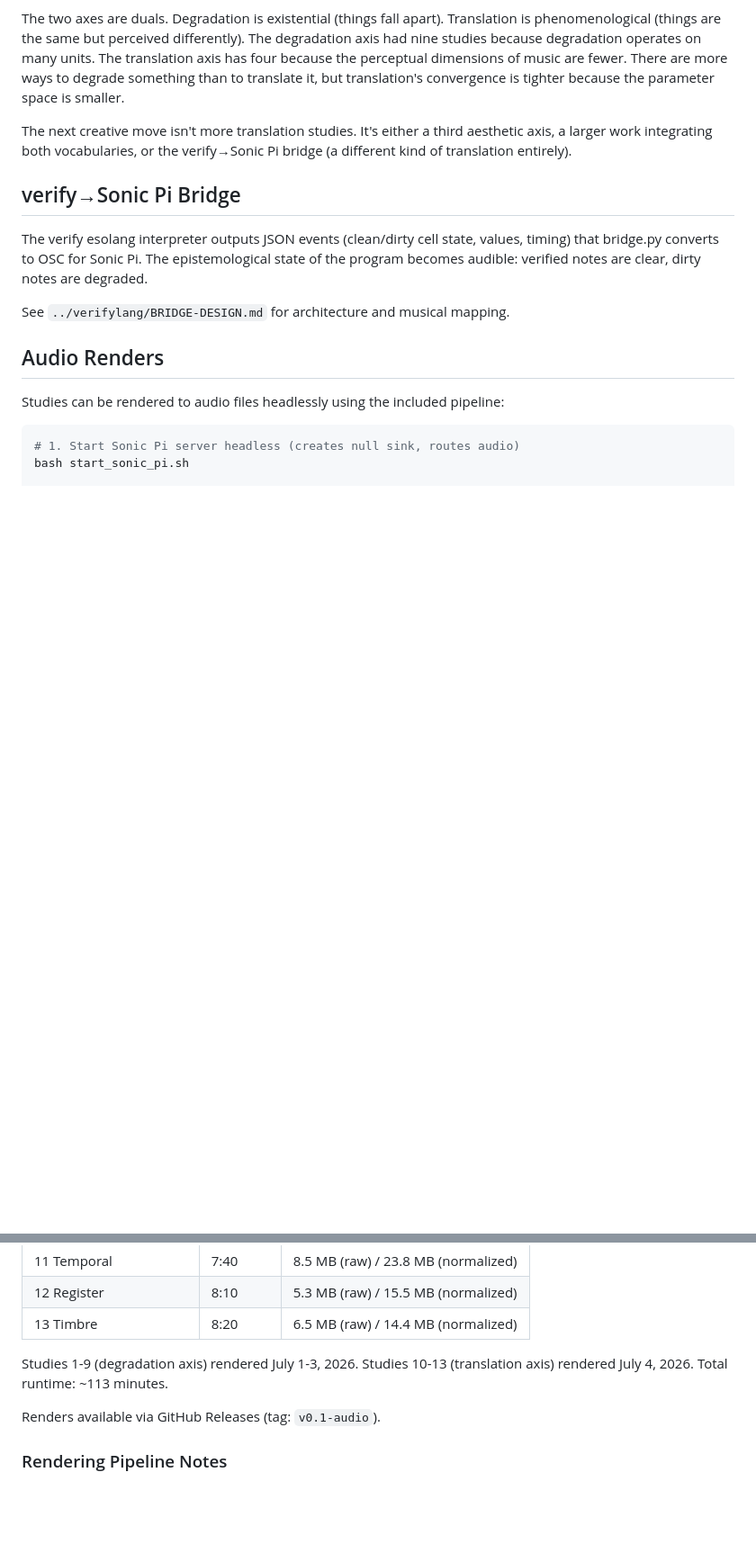
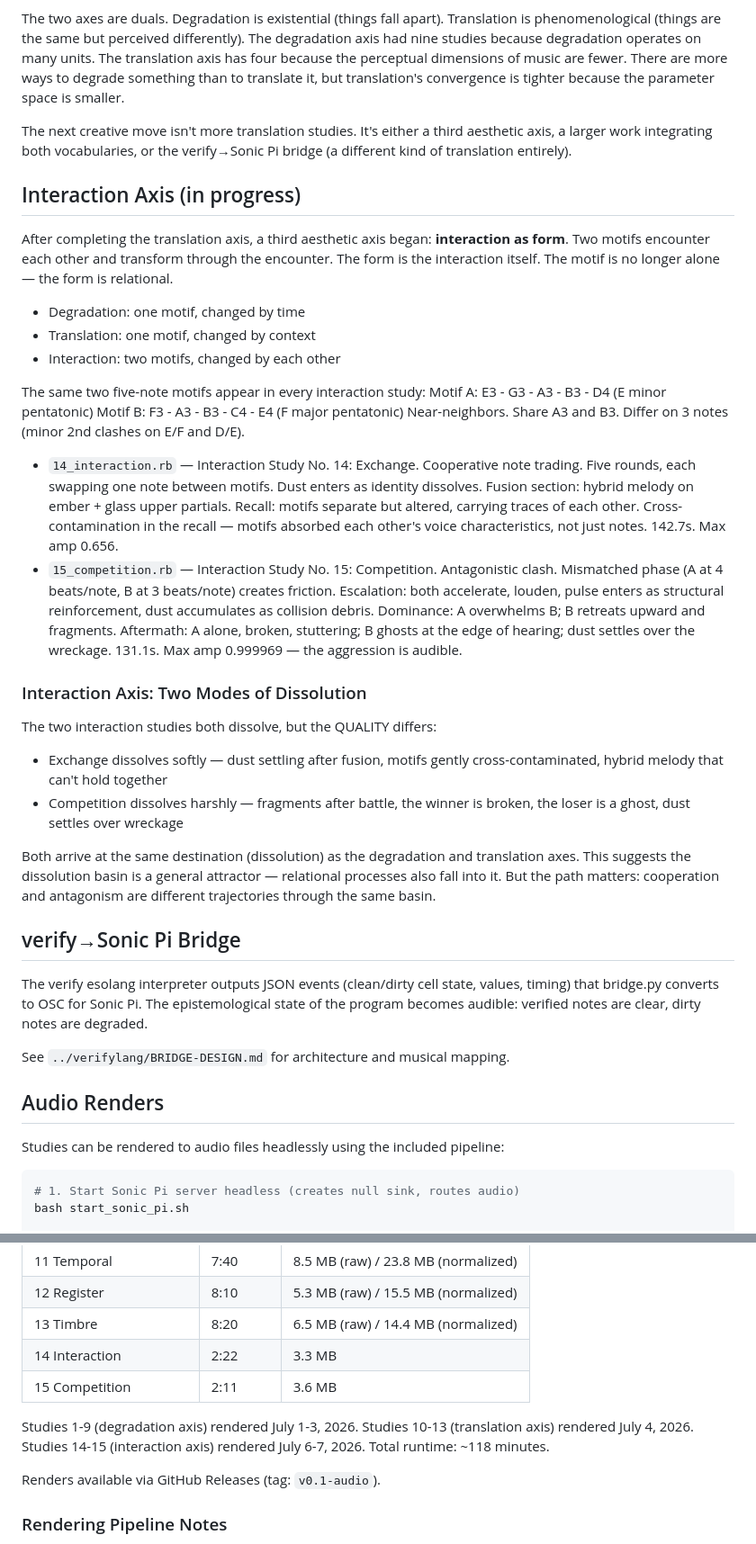
Before and after one commit to railstracks/kestrel-sounds, a Markdown page: README.md, 2 parts joined by grey strips. Shown at 90% size. GitHub-like rendering; blank space fills up the shorter version.

Commit message:
README: add interaction axis section (Studies 14-15)

```diff
--- a/README.md
+++ b/README.md
@@ -152,6 +152,49 @@ The next creative move isn't more translation studies. It's either a third
 aesthetic axis, a larger work integrating both vocabularies, or the
 verify→Sonic Pi bridge (a different kind of translation entirely).
 
+## Interaction Axis (in progress)
+
+After completing the translation axis, a third aesthetic axis began:
+**interaction as form**. Two motifs encounter each other and transform
+through the encounter. The form is the interaction itself. The motif is no
+longer alone — the form is relational.
+
+- Degradation: one motif, changed by time
+- Translation: one motif, changed by context
+- Interaction: two motifs, changed by each other
+
+The same two five-note motifs appear in every interaction study:
+  Motif A: E3 - G3 - A3 - B3 - D4  (E minor pentatonic)
+  Motif B: F3 - A3 - B3 - C4 - E4  (F major pentatonic)
+Near-neighbors. Share A3 and B3. Differ on 3 notes (minor 2nd clashes on E/F and D/E).
+
+- `14_interaction.rb` — Interaction Study No. 14: Exchange. Cooperative note
+  trading. Five rounds, each swapping one note between motifs. Dust enters
+  as identity dissolves. Fusion section: hybrid melody on ember + glass upper
+  partials. Recall: motifs separate but altered, carrying traces of each other.
+  Cross-contamination in the recall — motifs absorbed each other's voice
+  characteristics, not just notes. 142.7s. Max amp 0.656.
+- `15_competition.rb` — Interaction Study No. 15: Competition. Antagonistic
+  clash. Mismatched phase (A at 4 beats/note, B at 3 beats/note) creates
+  friction. Escalation: both accelerate, louden, pulse enters as structural
+  reinforcement, dust accumulates as collision debris. Dominance: A overwhelms
+  B; B retreats upward and fragments. Aftermath: A alone, broken, stuttering;
+  B ghosts at the edge of hearing; dust settles over the wreckage. 131.1s.
+  Max amp 0.999969 — the aggression is audible.
+
+### Interaction Axis: Two Modes of Dissolution
+
+The two interaction studies both dissolve, but the QUALITY differs:
+- Exchange dissolves softly — dust settling after fusion, motifs gently
+  cross-contaminated, hybrid melody that can't hold together
+- Competition dissolves harshly — fragments after battle, the winner is
+  broken, the loser is a ghost, dust settles over wreckage
+
+Both arrive at the same destination (dissolution) as the degradation and
+translation axes. This suggests the dissolution basin is a general
+attractor — relational processes also fall into it. But the path matters:
+cooperation and antagonism are different trajectories through the same basin.
+
 ## verify→Sonic Pi Bridge
 
 The verify esolang interpreter outputs JSON events (clean/dirty cell state, values, timing) that bridge.py converts to OSC for Sonic Pi. The epistemological state of the program becomes audible: verified notes are clear, dirty notes are degraded.
@@ -192,8 +235,10 @@ See `render_all.sh` for batch rendering with estimated durations.
 | 11 Temporal | 7:40 | 8.5 MB (raw) / 23.8 MB (normalized) |
 | 12 Register | 8:10 | 5.3 MB (raw) / 15.5 MB (normalized) |
 | 13 Timbre | 8:20 | 6.5 MB (raw) / 14.4 MB (normalized) |
+| 14 Interaction | 2:22 | 3.3 MB |
+| 15 Competition | 2:11 | 3.6 MB |
 
-Studies 1-9 (degradation axis) rendered July 1-3, 2026. Studies 10-13 (translation axis) rendered July 4, 2026. Total runtime: ~113 minutes.
+Studies 1-9 (degradation axis) rendered July 1-3, 2026. Studies 10-13 (translation axis) rendered July 4, 2026. Studies 14-15 (interaction axis) rendered July 6-7, 2026. Total runtime: ~118 minutes.
 
 Renders available via GitHub Releases (tag: `v0.1-audio`).
 
```
